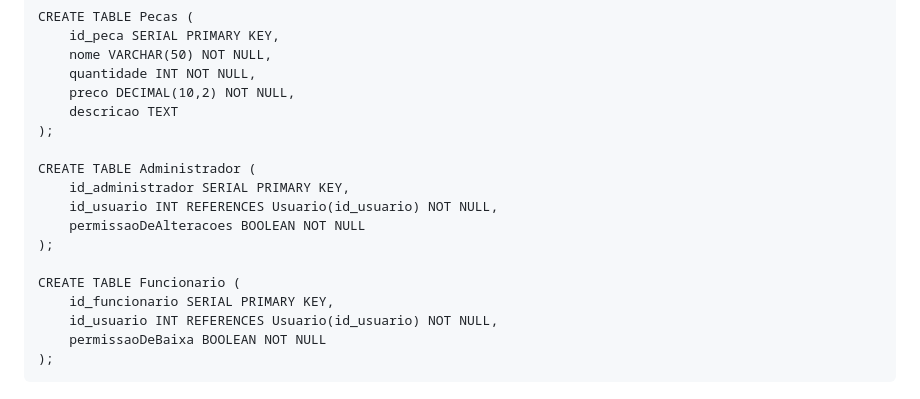
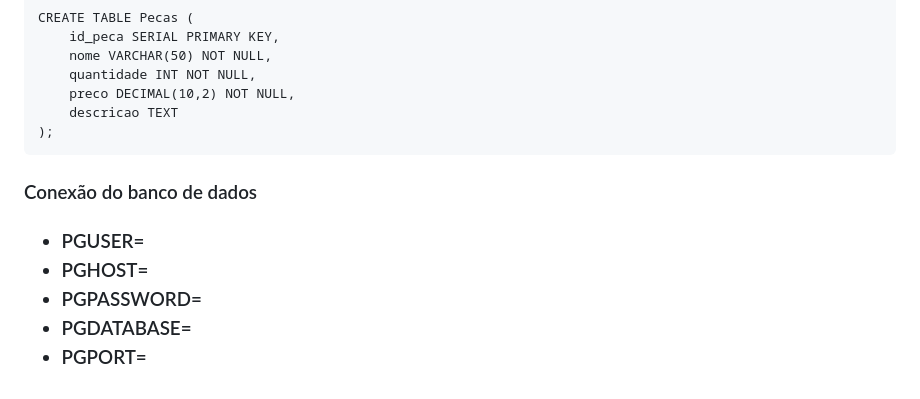
Before and after one commit to AimeFernandes/projeto_final, a Markdown page: README.md, the part around the change. GitHub-like rendering.

Commit message:
documentação

````diff
--- a/README.md
+++ b/README.md
@@ -98,16 +98,12 @@
       preco DECIMAL(10,2) NOT NULL,
       descricao TEXT
   );
+  ```
 
-  CREATE TABLE Administrador (
-      id_administrador SERIAL PRIMARY KEY,
-      id_usuario INT REFERENCES Usuario(id_usuario) NOT NULL,
-      permissaoDeAlteracoes BOOLEAN NOT NULL
-  );
+  <h3> Conexão do banco de dados <h3>
 
-  CREATE TABLE Funcionario (
-      id_funcionario SERIAL PRIMARY KEY,
-      id_usuario INT REFERENCES Usuario(id_usuario) NOT NULL,
-      permissaoDeBaixa BOOLEAN NOT NULL
-  );
-  ```
+   - PGUSER=
+   - PGHOST=
+   - PGPASSWORD=
+   - PGDATABASE=
+   - PGPORT=
````
